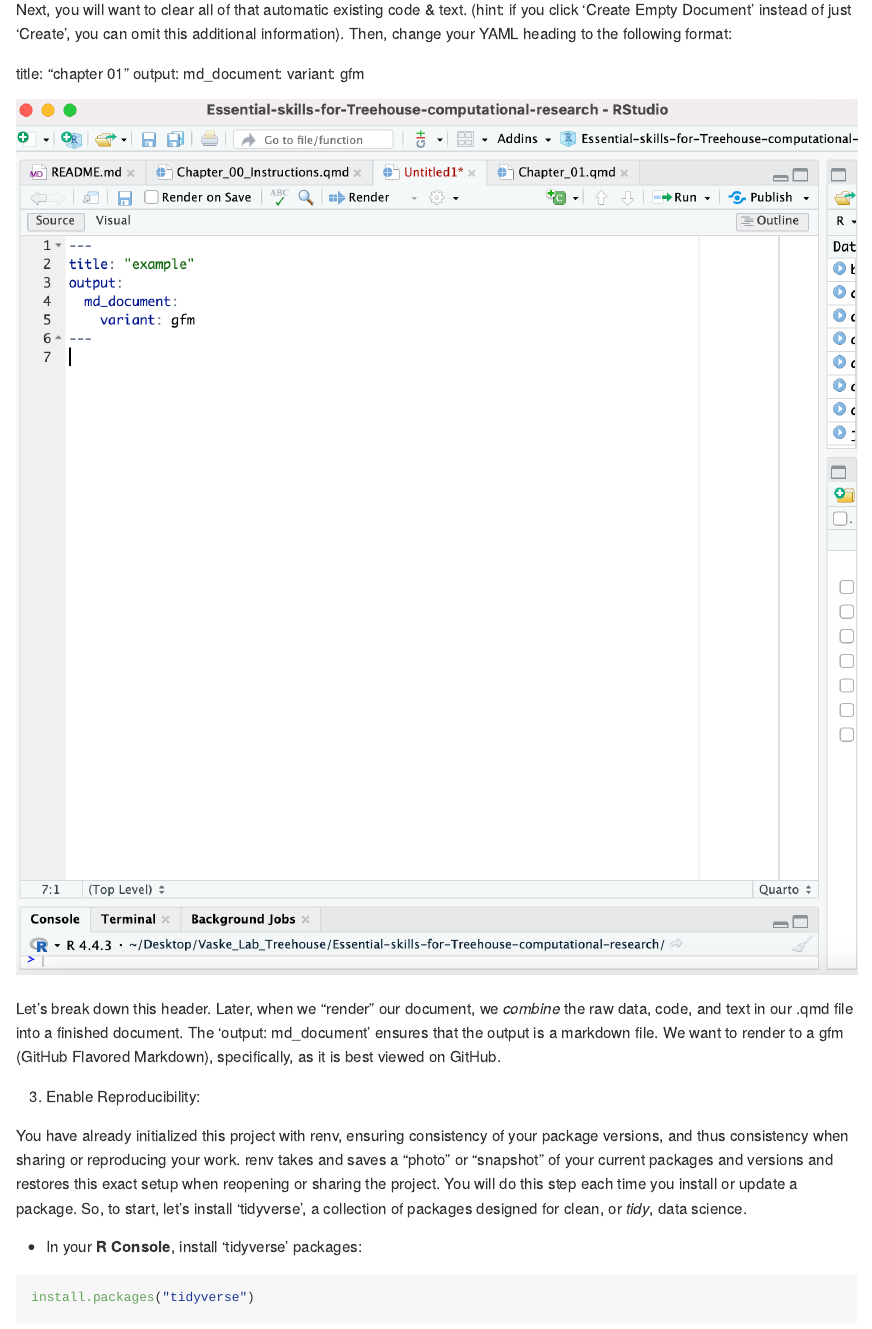
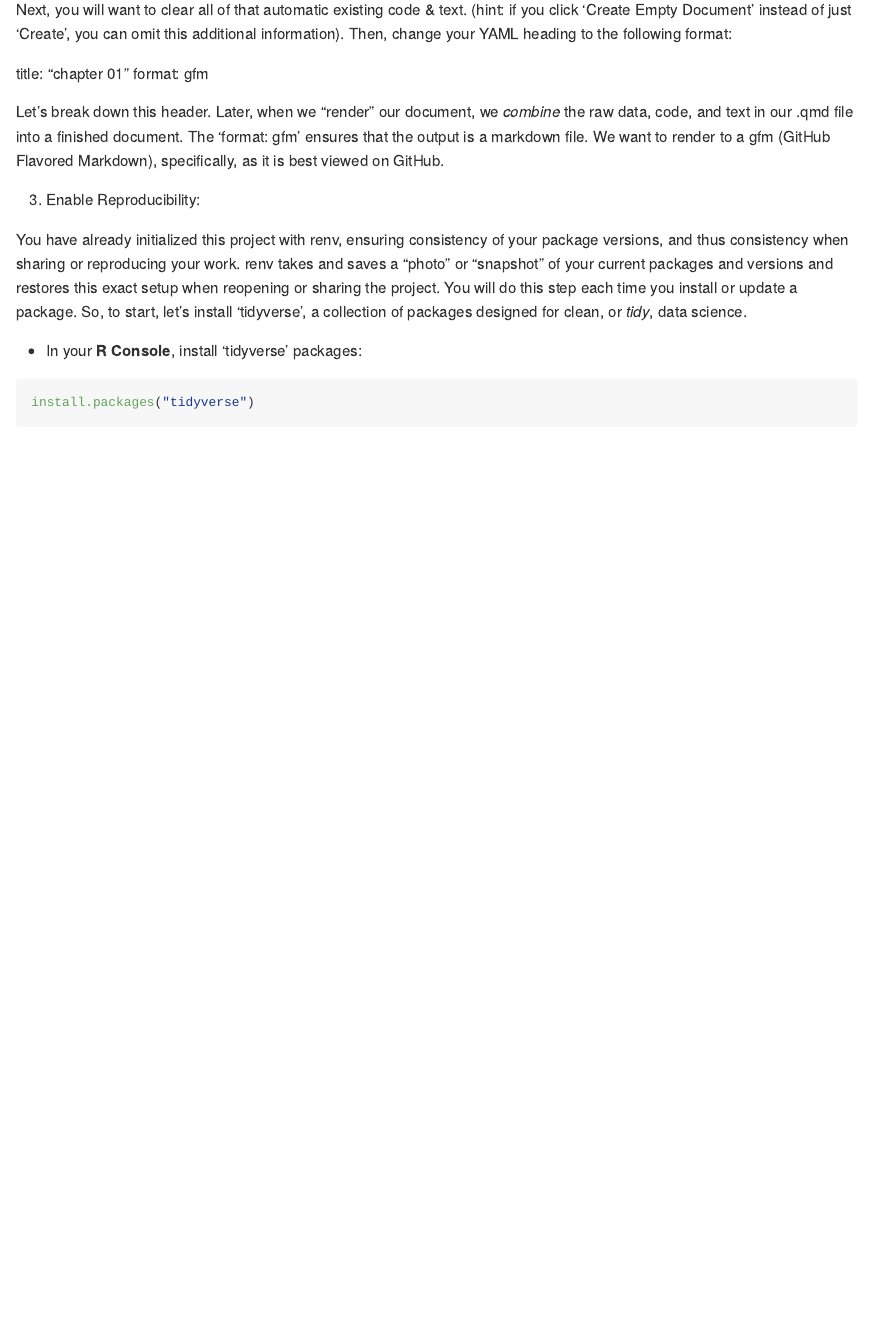
Before and after one commit to UCSC-Treehouse/Essential-skills-for-Treehouse-computational-research, a Quarto document (Chapter-Instructions/Chapter_00_Instructions.qmd): the page in a window 1100 px wide, from 7320 px down. The pictures show the output file Chapter-Instructions/Chapter_00_Instructions.md that the author committed with the source, drawn offline in the style of GitHub.

Commit message:
Edit yaml header section

```diff
--- a/Chapter-Instructions/Chapter_00_Instructions.qmd
+++ b/Chapter-Instructions/Chapter_00_Instructions.qmd
@@ -82,15 +82,11 @@ Next, you will want to clear all of that automatic existing code & text.
 Then, change your YAML heading to the following format:
 
 title: "chapter 01"
-output:
-  md_document:
-    variant: gfm
-
-![Change Your YAML Header](Images/yaml_header.png){.border fig-alt="Image showing clear quarto document with corrected YAML header for markdown output"}
+format: gfm
 
 Let's break down this header.
 Later, when we "render" our document, we *combine* the raw data, code, and text in our .qmd file into a finished document.
-The 'output: md_document' ensures that the output is a markdown file.
+The 'format: gfm' ensures that the output is a markdown file.
 We want to render to a gfm (GitHub Flavored Markdown), specifically, as it is best viewed on GitHub.
 
 3.  Enable Reproducibility:
```
Also changed, not shown: Chapter-Instructions/Chapter_00_Instructions.md.
